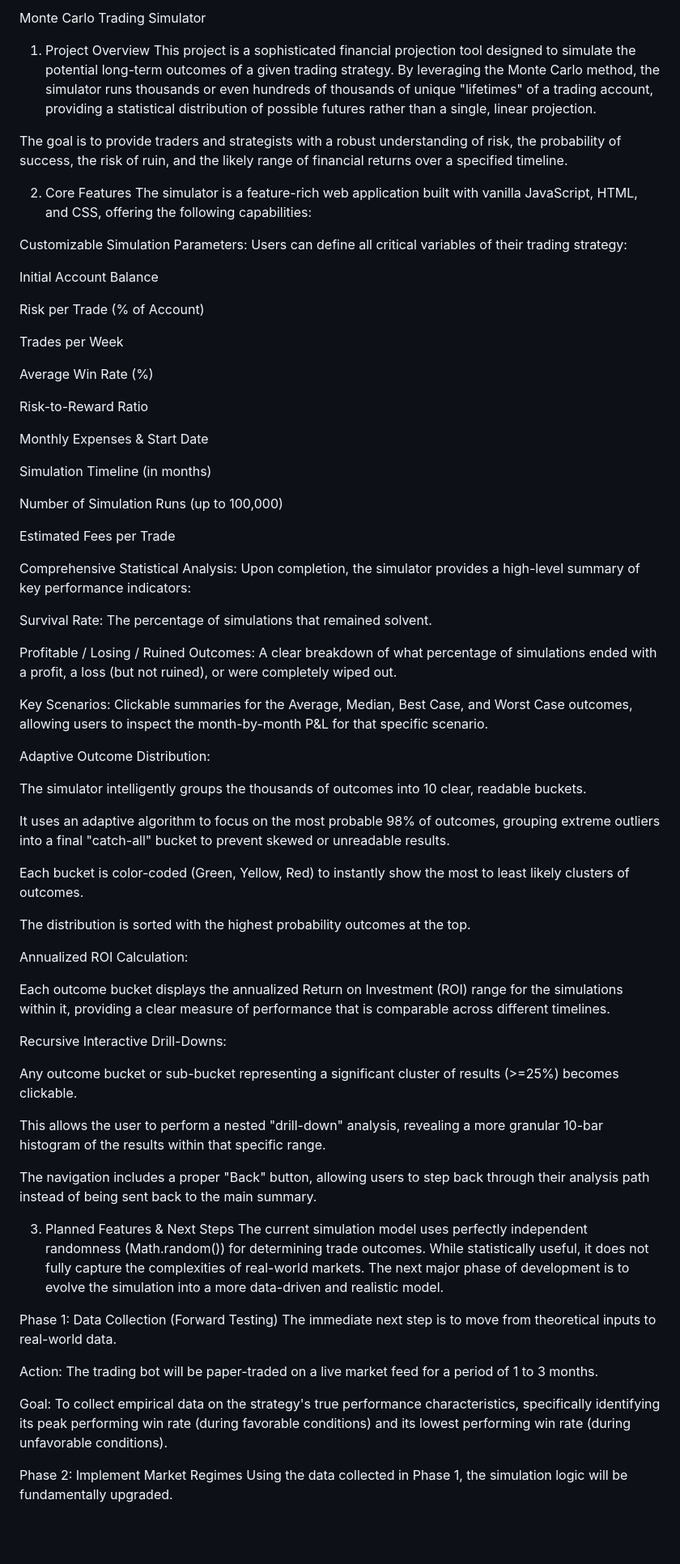
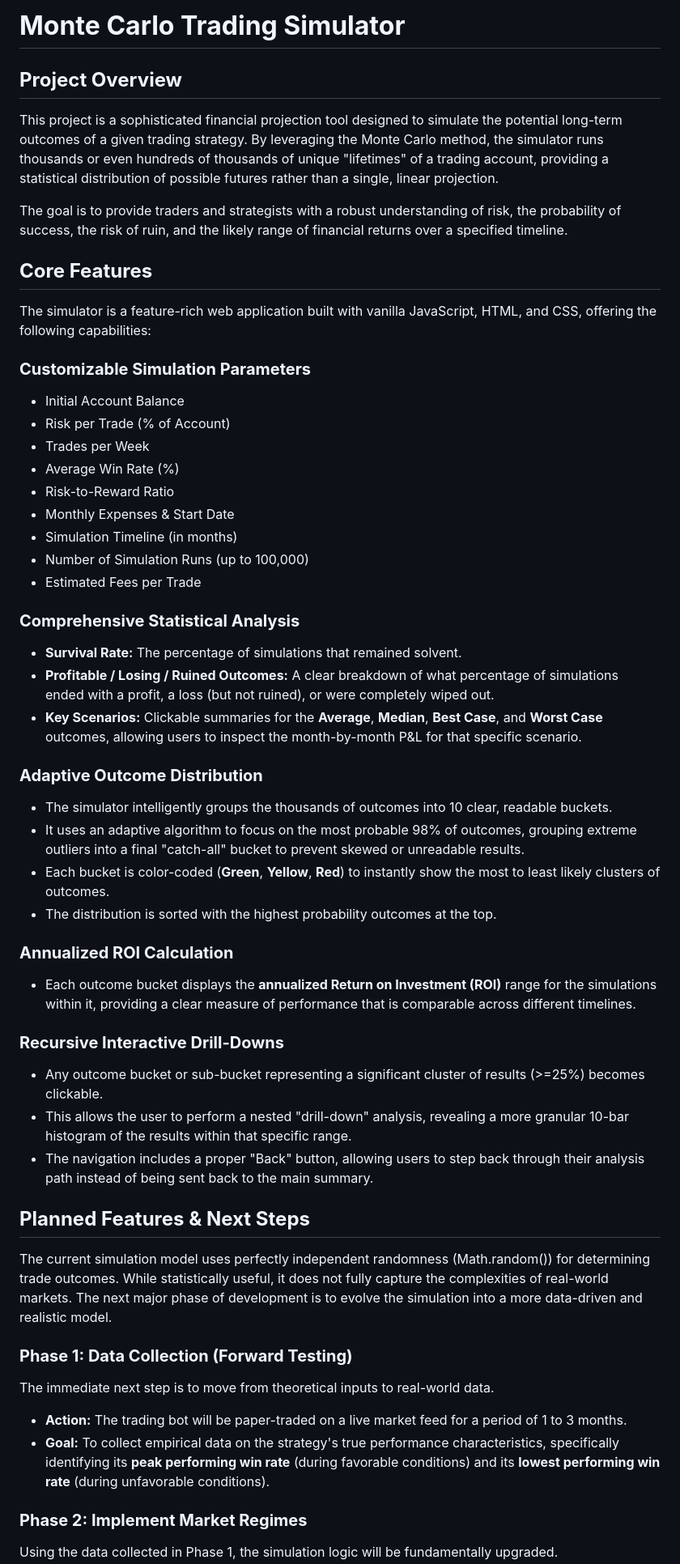
Before and after one commit to CRG9/Trading-Earnings-Calculator, a Markdown page: README.md, the part around one of its changes. Shown at 81% size. Rendered like a GitHub page; blank space fills up the shorter version.

Commit message:
fixing readme formatting because Gemini canvas sucks

```diff
--- a/README.md
+++ b/README.md
@@ -1,72 +1,62 @@
-Monte Carlo Trading Simulator
-1. Project Overview
+# **Monte Carlo Trading Simulator**
+
+## **Project Overview**
+
 This project is a sophisticated financial projection tool designed to simulate the potential long-term outcomes of a given trading strategy. By leveraging the Monte Carlo method, the simulator runs thousands or even hundreds of thousands of unique "lifetimes" of a trading account, providing a statistical distribution of possible futures rather than a single, linear projection.
 
 The goal is to provide traders and strategists with a robust understanding of risk, the probability of success, the risk of ruin, and the likely range of financial returns over a specified timeline.
 
-2. Core Features
+## **Core Features**
+
 The simulator is a feature-rich web application built with vanilla JavaScript, HTML, and CSS, offering the following capabilities:
 
-Customizable Simulation Parameters: Users can define all critical variables of their trading strategy:
+### **Customizable Simulation Parameters**
 
-Initial Account Balance
+* Initial Account Balance
+* Risk per Trade (% of Account)
+* Trades per Week
+* Average Win Rate (%)
+* Risk-to-Reward Ratio
+* Monthly Expenses & Start Date
+* Simulation Timeline (in months)
+* Number of Simulation Runs (up to 100,000)
+* Estimated Fees per Trade
 
-Risk per Trade (% of Account)
+### **Comprehensive Statistical Analysis**
 
-Trades per Week
+* **Survival Rate:** The percentage of simulations that remained solvent.
+* **Profitable / Losing / Ruined Outcomes:** A clear breakdown of what percentage of simulations ended with a profit, a loss (but not ruined), or were completely wiped out.
+* **Key Scenarios:** Clickable summaries for the **Average**, **Median**, **Best Case**, and **Worst Case** outcomes, allowing users to inspect the month-by-month P\&L for that specific scenario.
 
-Average Win Rate (%)
+### **Adaptive Outcome Distribution**
 
-Risk-to-Reward Ratio
+* The simulator intelligently groups the thousands of outcomes into 10 clear, readable buckets.
+* It uses an adaptive algorithm to focus on the most probable 98% of outcomes, grouping extreme outliers into a final "catch-all" bucket to prevent skewed or unreadable results.
+* Each bucket is color-coded (**Green**, **Yellow**, **Red**) to instantly show the most to least likely clusters of outcomes.
+* The distribution is sorted with the highest probability outcomes at the top.
 
-Monthly Expenses & Start Date
+### **Annualized ROI Calculation**
 
-Simulation Timeline (in months)
+* Each outcome bucket displays the **annualized Return on Investment (ROI)** range for the simulations within it, providing a clear measure of performance that is comparable across different timelines.
 
-Number of Simulation Runs (up to 100,000)
+### **Recursive Interactive Drill-Downs**
 
-Estimated Fees per Trade
+* Any outcome bucket or sub-bucket representing a significant cluster of results (\>=25%) becomes clickable.
+* This allows the user to perform a nested "drill-down" analysis, revealing a more granular 10-bar histogram of the results within that specific range.
+* The navigation includes a proper "Back" button, allowing users to step back through their analysis path instead of being sent back to the main summary.
 
-Comprehensive Statistical Analysis: Upon completion, the simulator provides a high-level summary of key performance indicators:
+## **Planned Features & Next Steps**
 
-Survival Rate: The percentage of simulations that remained solvent.
-
-Profitable / Losing / Ruined Outcomes: A clear breakdown of what percentage of simulations ended with a profit, a loss (but not ruined), or were completely wiped out.
-
-Key Scenarios: Clickable summaries for the Average, Median, Best Case, and Worst Case outcomes, allowing users to inspect the month-by-month P&L for that specific scenario.
-
-Adaptive Outcome Distribution:
-
-The simulator intelligently groups the thousands of outcomes into 10 clear, readable buckets.
-
-It uses an adaptive algorithm to focus on the most probable 98% of outcomes, grouping extreme outliers into a final "catch-all" bucket to prevent skewed or unreadable results.
-
-Each bucket is color-coded (Green, Yellow, Red) to instantly show the most to least likely clusters of outcomes.
-
-The distribution is sorted with the highest probability outcomes at the top.
-
-Annualized ROI Calculation:
-
-Each outcome bucket displays the annualized Return on Investment (ROI) range for the simulations within it, providing a clear measure of performance that is comparable across different timelines.
-
-Recursive Interactive Drill-Downs:
-
-Any outcome bucket or sub-bucket representing a significant cluster of results (>=25%) becomes clickable.
-
-This allows the user to perform a nested "drill-down" analysis, revealing a more granular 10-bar histogram of the results within that specific range.
-
-The navigation includes a proper "Back" button, allowing users to step back through their analysis path instead of being sent back to the main summary.
-
-3. Planned Features & Next Steps
 The current simulation model uses perfectly independent randomness (Math.random()) for determining trade outcomes. While statistically useful, it does not fully capture the complexities of real-world markets. The next major phase of development is to evolve the simulation into a more data-driven and realistic model.
 
-Phase 1: Data Collection (Forward Testing)
+### **Phase 1: Data Collection (Forward Testing)**
+
 The immediate next step is to move from theoretical inputs to real-world data.
 
-Action: The trading bot will be paper-traded on a live market feed for a period of 1 to 3 months.
+* **Action:** The trading bot will be paper-traded on a live market feed for a period of 1 to 3 months.
+* **Goal:** To collect empirical data on the strategy's true performance characteristics, specifically identifying its **peak performing win rate** (during favorable conditions) and its **lowest performing win rate** (during unfavorable conditions).
 
-Goal: To collect empirical data on the strategy's true performance characteristics, specifically identifying its peak performing win rate (during favorable conditions) and its lowest performing win rate (during unfavorable conditions).
+### **Phase 2: Implement Market Regimes**
 
-Phase 2: Implement Market Regimes
 Using the data collected in Phase 1, the simulation logic will be fundamentally upgraded.
 
```
Also changed, not shown: other parts of README.md (+5 -6 lines).
